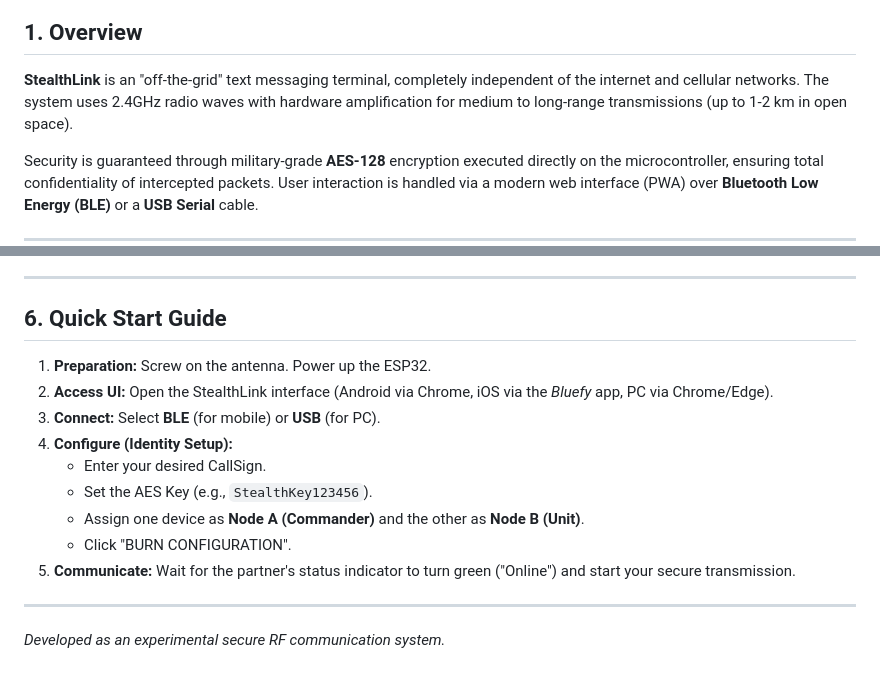
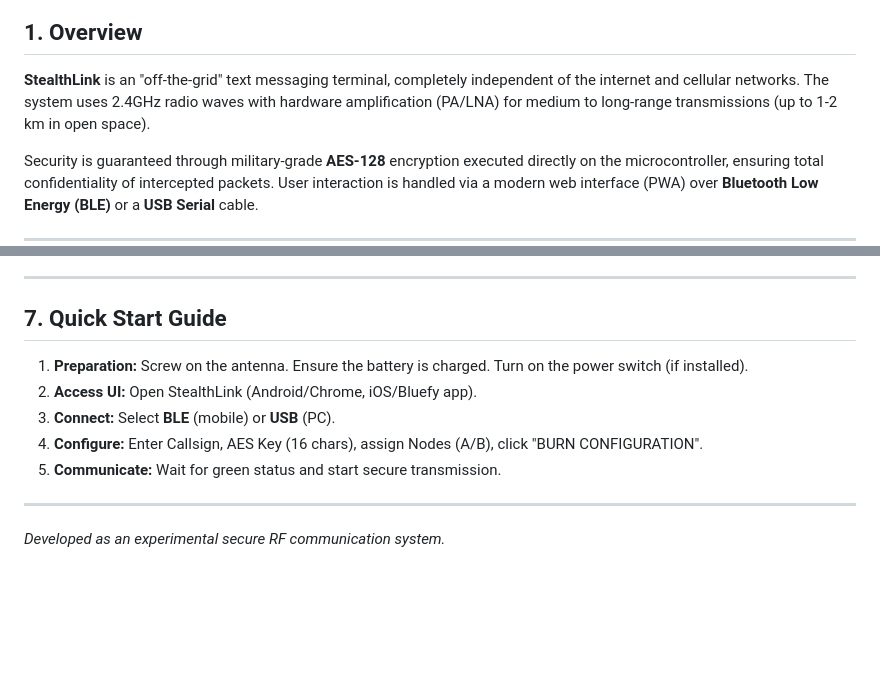
Before and after one commit to cosmin-marian1/stealth-link, a Markdown page: README.md, 2 parts joined by grey strips. Rendered like a GitHub page; blank space fills up the shorter version.

```diff
--- a/README.md
+++ b/README.md
@@ -7,6 +7,6 @@
 
 ## 1. Overview
-**StealthLink** is an "off-the-grid" text messaging terminal, completely independent of the internet and cellular networks. The system uses 2.4GHz radio waves with hardware amplification for medium to long-range transmissions (up to 1-2 km in open space).
+**StealthLink** is an "off-the-grid" text messaging terminal, completely independent of the internet and cellular networks. The system uses 2.4GHz radio waves with hardware amplification (PA/LNA) for medium to long-range transmissions (up to 1-2 km in open space).
 
 Security is guaranteed through military-grade **AES-128** encryption executed directly on the microcontroller, ensuring total confidentiality of intercepted packets. User interaction is handled via a modern web interface (PWA) over **Bluetooth Low Energy (BLE)** or a **USB Serial** cable.
 
@@ -68,17 +94,13 @@ To build a single "Node" (two are required for a network), you need the followin
 
 ---
 
-## 6. Quick Start Guide
+## 7. Quick Start Guide
 
-1.  **Preparation:** Screw on the antenna. Power up the ESP32.
-2.  **Access UI:** Open the StealthLink interface (Android via Chrome, iOS via the *Bluefy* app, PC via Chrome/Edge).
-3.  **Connect:** Select **BLE** (for mobile) or **USB** (for PC).
-4.  **Configure (Identity Setup):**
-    * Enter your desired CallSign.
-    * Set the AES Key (e.g., `StealthKey123456`).
-    * Assign one device as **Node A (Commander)** and the other as **Node B (Unit)**.
-    * Click "BURN CONFIGURATION".
-5.  **Communicate:** Wait for the partner's status indicator to turn green ("Online") and start your secure transmission.
+1.  **Preparation:** Screw on the antenna. Ensure the battery is charged. Turn on the power switch (if installed).
+2.  **Access UI:** Open StealthLink (Android/Chrome, iOS/Bluefy app).
+3.  **Connect:** Select **BLE** (mobile) or **USB** (PC).
+4.  **Configure:** Enter Callsign, AES Key (16 chars), assign Nodes (A/B), click "BURN CONFIGURATION".
+5.  **Communicate:** Wait for green status and start secure transmission.
 
 ---
 *Developed as an experimental secure RF communication system.*
```
Also changed, not shown: other parts of README.md (+46 -20 lines).
